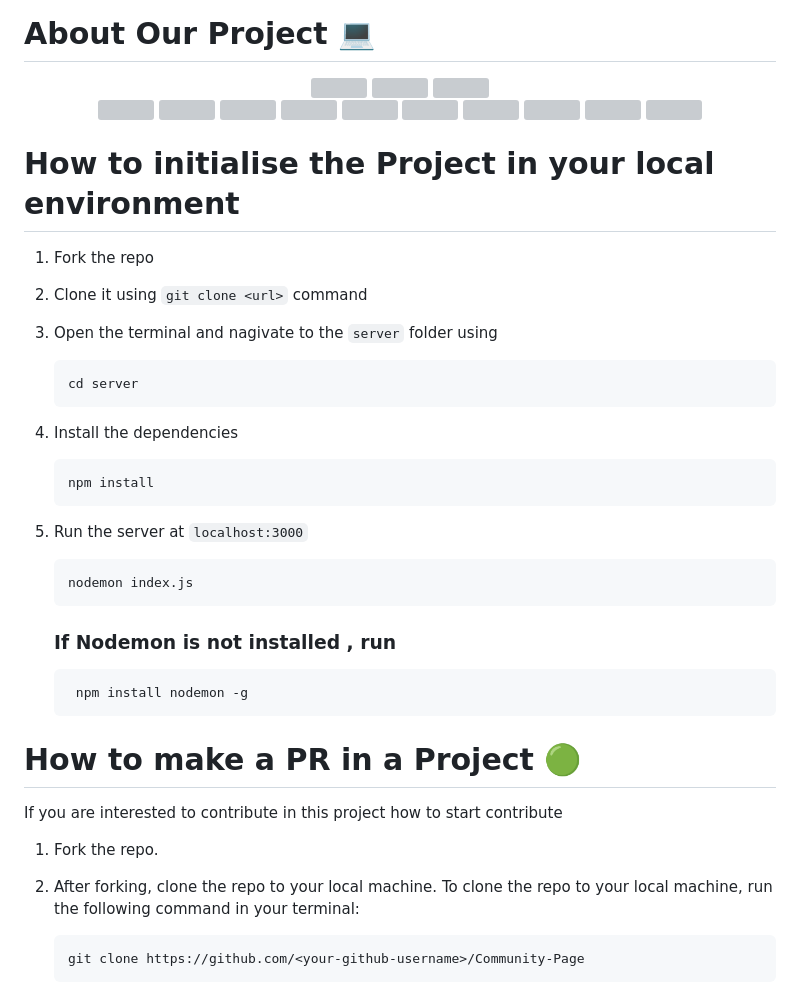
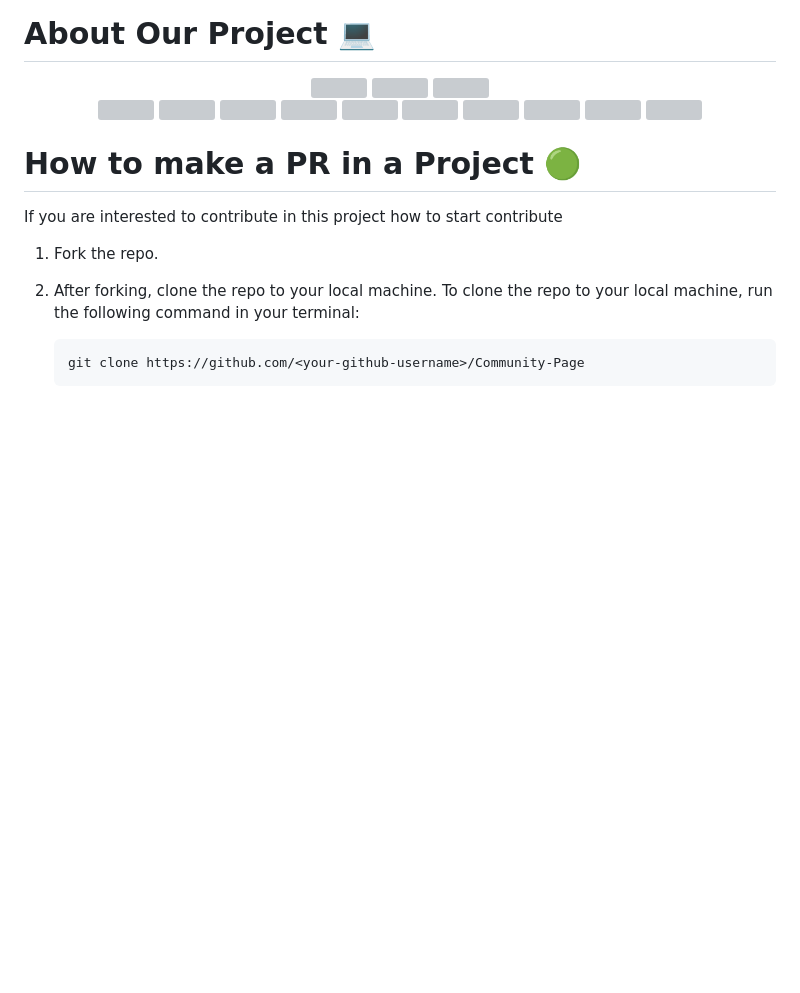
Before and after one commit to ChromeGaming/Community-Page, a Markdown page: README.md, the part around the change. Rendered like a GitHub page; blank space fills up the shorter version; grey boxes are pictures that could not be loaded.

Commit message:
wrong commit

````diff
--- a/README.md
+++ b/README.md
@@ -18,26 +18,6 @@
   <img src="https://img.shields.io/github/contributors/GameSphere-MultiPlayer/Community-Page?style=for-the-badge" />
   <img src="https://img.shields.io/github/last-commit/GameSphere-MultiPlayer/Community-Page?style=for-the-badge" />
   </div>
-
-  # How to initialise the Project in your local environment
-
-  1. Fork the repo
-  2. Clone it using ``git clone <url>`` command
-  3. Open the terminal and nagivate to the ``server`` folder using
-     ```
-     cd server
-     ```
-  4. Install the dependencies
-     ```
-     npm install
-     ```
-  5. Run the server at ``localhost:3000``
-     ```
-     nodemon index.js
-     ```
-
-     ### If Nodemon is not installed , run
-          npm install nodemon -g
 
   # How to make a PR in a Project 🟢
 
````
